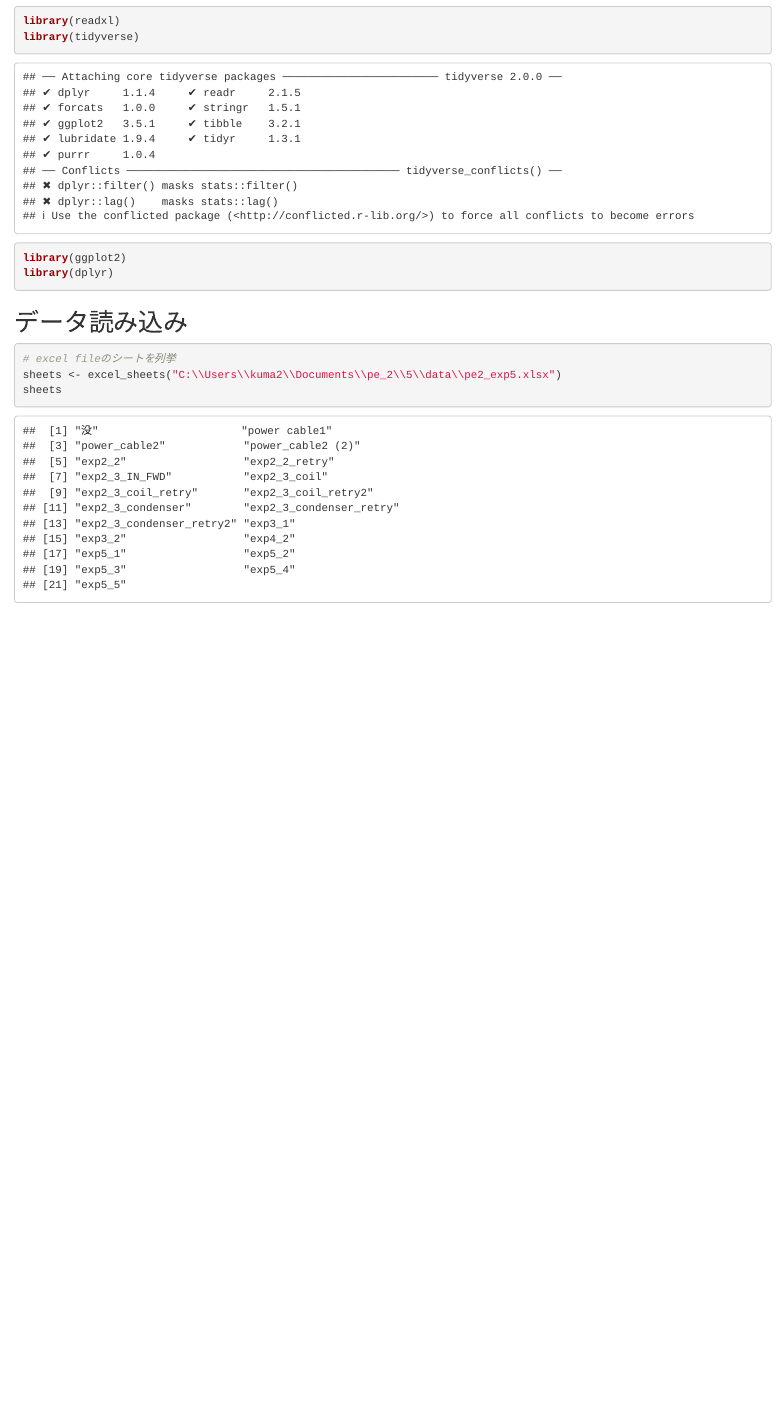
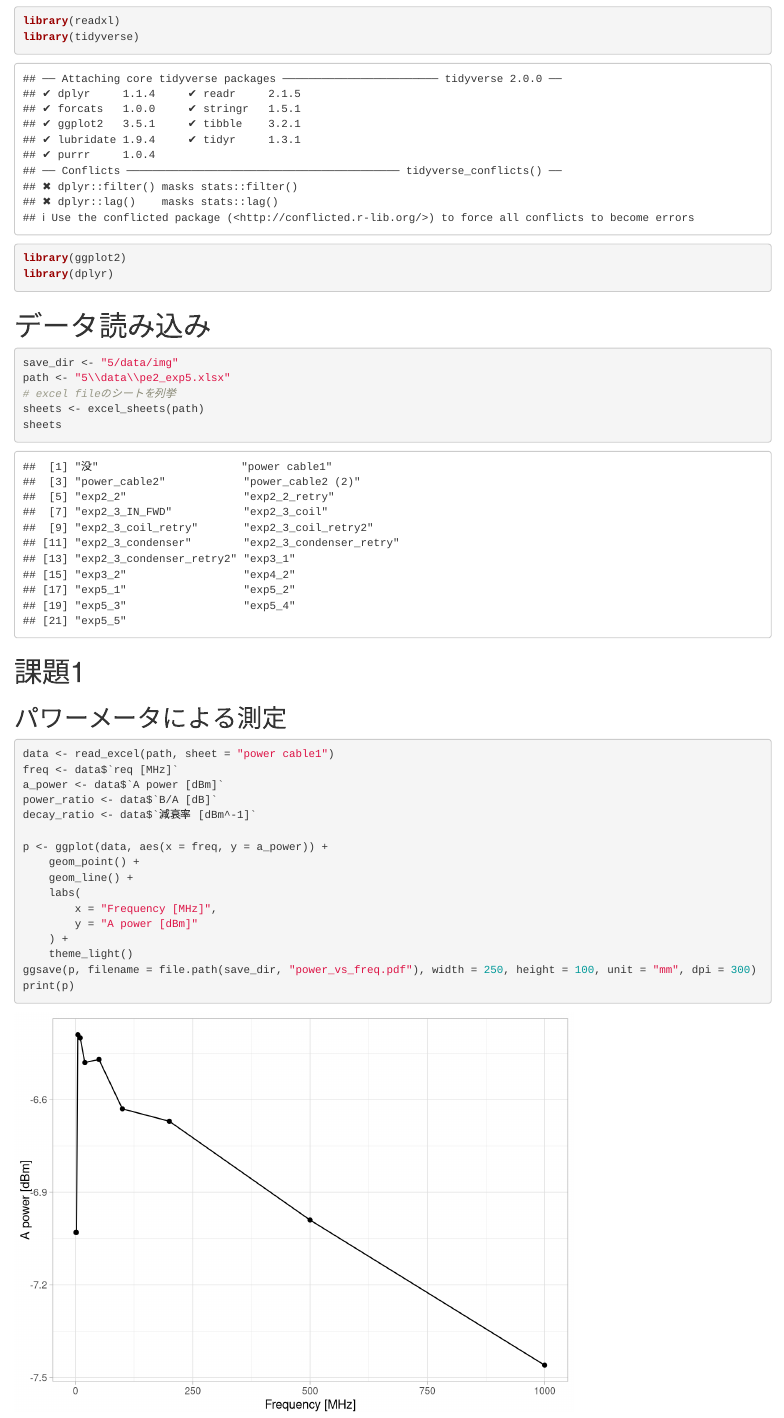
Before and after one commit to kuma003/physics_experiment_2, an R Markdown document (5/data/analysis.Rmd): the page in a window 1100 px wide, from 150 px down. Rendered offline with R 4.5, knitr and Pandoc, with nearby package versions.

Commit message:
Add power_vs_freq.pdf to data/img and update synctex file

````diff
--- a/5/data/analysis.Rmd
+++ b/5/data/analysis.Rmd
@@ -12,9 +12,35 @@ library(ggplot2)
 library(dplyr)
 ```
 
-## データ読み込み
+# データ読み込み
 ```{r}
+save_dir <- "5/data/img"
+path <- "5\\data\\pe2_exp5.xlsx"
 # excel fileのシートを列挙
-sheets <- excel_sheets("C:\\Users\\kuma2\\Documents\\pe_2\\5\\data\\pe2_exp5.xlsx")
+sheets <- excel_sheets(path)
 sheets
 ```
+
+# 課題1
+## パワーメータによる測定
+```{r}
+data <- read_excel(path, sheet = "power cable1")
+freq <- data$`req [MHz]`
+a_power <- data$`A power [dBm]`
+power_ratio <- data$`B/A [dB]`
+decay_ratio <- data$`減衰率 [dBm^-1]`
+
+p <- ggplot(data, aes(x = freq, y = a_power)) +
+    geom_point() +
+    geom_line() +
+    labs(
+        x = "Frequency [MHz]",
+        y = "A power [dBm]"
+    ) +
+    theme_light()
+ggsave(p, filename = file.path(save_dir, "power_vs_freq.pdf"), width = 250, height = 100, unit = "mm", dpi = 300)
+print(p)
+
+
+
+```
````
Also changed, not shown: 5/data/img/power_vs_freq.pdf (added), 5/kadai5.tex, 5/out/kadai5.pdf, 5/data/analysis.Rmd (2 more changed lines), 7 other files.
